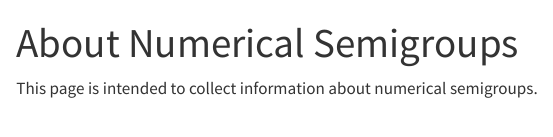
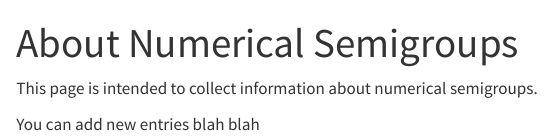
Before and after one commit to pedritomelenas/Prueba-WNS, a Quarto document (index.qmd): the page in a window 1100 px wide, from its top. Rendered offline with R 4.5, knitr and Pandoc in place of Quarto, with nearby package versions.

Commit message:
prueba cambio

```diff
--- a/index.qmd
+++ b/index.qmd
@@ -3,3 +3,5 @@ title: "About Numerical Semigroups"
 ---
 
 This page is intended to collect information about numerical semigroups.
+
+You can add new entries blah blah
```
